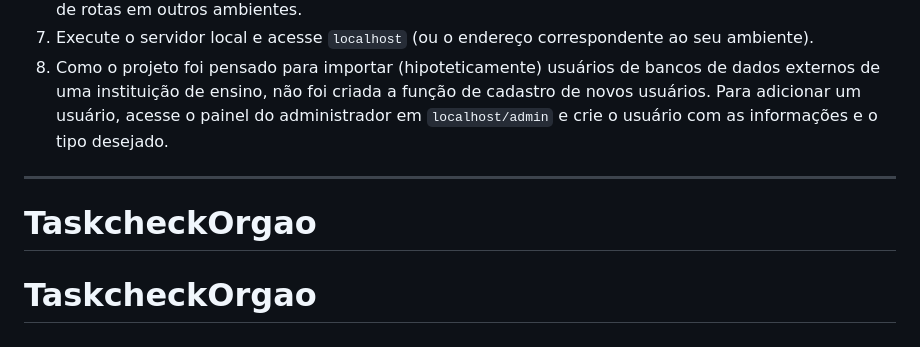
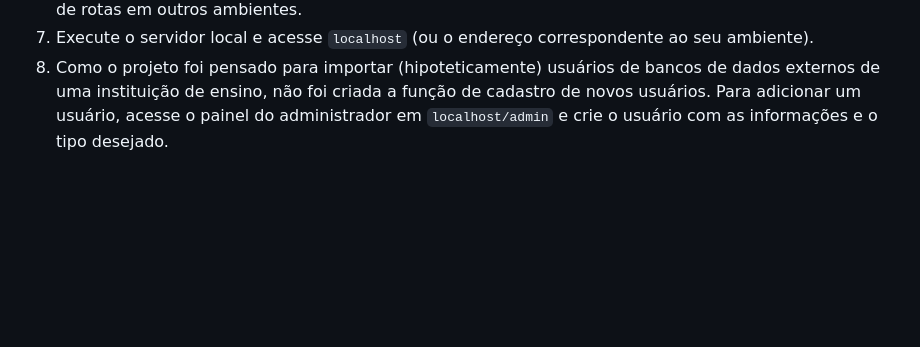
Before and after one commit to gustgaspar/Taskcheck, a Markdown page: README.md, the part around the change. GitHub-like rendering; blank space fills up the shorter version.

```diff
--- a/README.md
+++ b/README.md
@@ -73,7 +73,3 @@ index.php
 6. Faça ajustes no arquivo `.htaccess` do projeto, se necessário, para garantir o funcionamento do sistema de rotas em outros ambientes.
 7. Execute o servidor local e acesse `localhost` (ou o endereço correspondente ao seu ambiente).
 8. Como o projeto foi pensado para importar (hipoteticamente) usuários de bancos de dados externos de uma instituição de ensino, não foi criada a função de cadastro de novos usuários. Para adicionar um usuário, acesse o painel do administrador em `localhost/admin` e crie o usuário com as informações e o tipo desejado.
-
----
-# TaskcheckOrgao
-# TaskcheckOrgao
```
